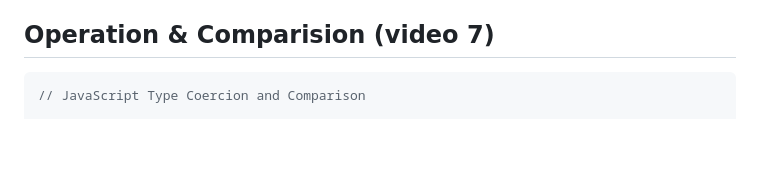
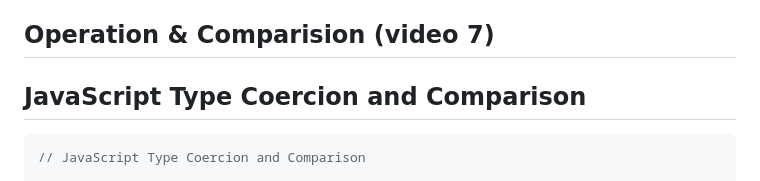
Before and after one commit to viraljain7/JavaScript-investigation, a Markdown page: Notes.md, the part around the change. Drawn GitHub-style; blank space fills up the shorter version.

Commit message:
Operation & Comparision

````diff
--- a/Notes.md
+++ b/Notes.md
@@ -116,6 +116,8 @@ console.log(+{}); // Output: NaN (empty object converted to NaN)
 
 ## Operation & Comparision (video 7)
 
+## JavaScript Type Coercion and Comparison
+
 ```js
 // JavaScript Type Coercion and Comparison
 
````
